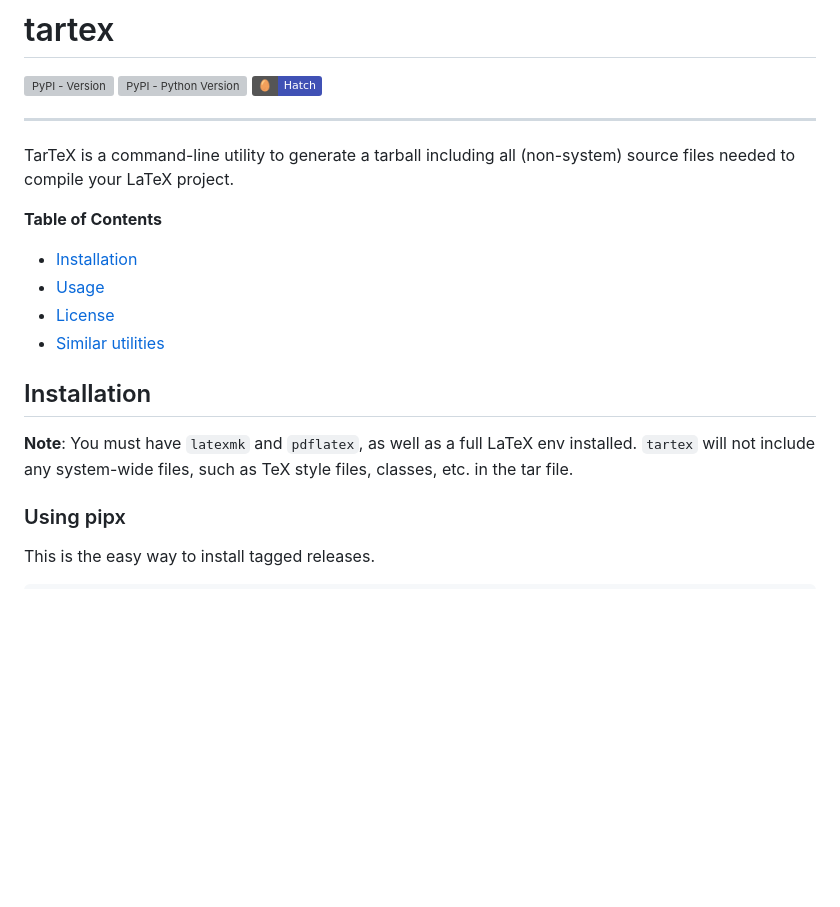
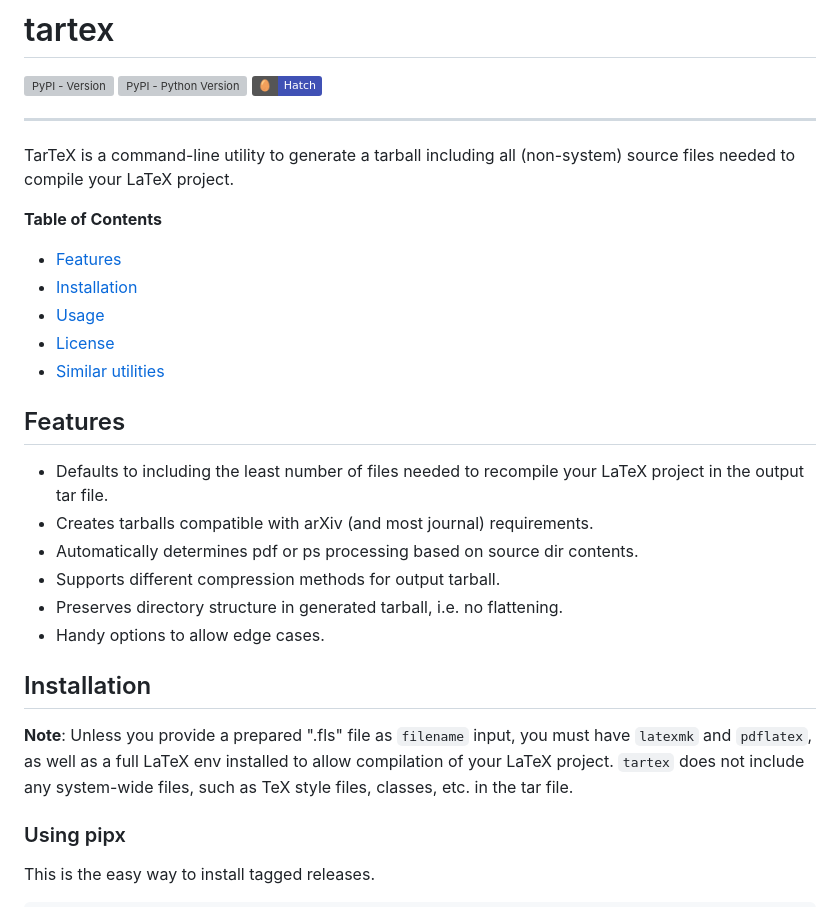
Before and after one commit to badshah400/tartex, a Markdown page: README.md, the part around one of its changes. Drawn GitHub-style; badges without logos; blank space fills up the shorter version; grey boxes are pictures that could not be loaded.

Commit message:
README: Add "features" and updated/new options.

```diff
--- a/README.md
+++ b/README.md
@@ -11,16 +11,27 @@ TarTeX is a command-line utility to generate a tarball including all
 
 **Table of Contents**
 
+- [Features](#features)
 - [Installation](#installation)
 - [Usage](#usage)
 - [License](#license)
 - [Similar utilities](#similar-utilities)
 
+## Features
+
+* Defaults to including the least number of files needed to recompile your LaTeX project in the output tar file.
+* Creates tarballs compatible with arXiv (and most journal) requirements.
+* Automatically determines pdf or ps processing based on source dir contents.
+* Supports different compression methods for output tarball.
+* Preserves directory structure in generated tarball, i.e. no flattening.
+* Handy options to allow edge cases.
+
 ## Installation
 
-__Note__: You must have `latexmk` and `pdflatex`, as well as a full LaTeX env
-installed. `tartex` will not include any system-wide files, such as TeX style
-files, classes, etc. in the tar file.
+__Note__: Unless you provide a prepared ".fls" file as `filename` input, you
+must have `latexmk` and `pdflatex`, as well as a full LaTeX env installed to
+allow compilation of your LaTeX project. `tartex` does not include any
+system-wide files, such as TeX style files, classes, etc. in the tar file.
 
 ### Using pipx
 
```
Also changed, not shown: other parts of README.md (+16 -3 lines).
